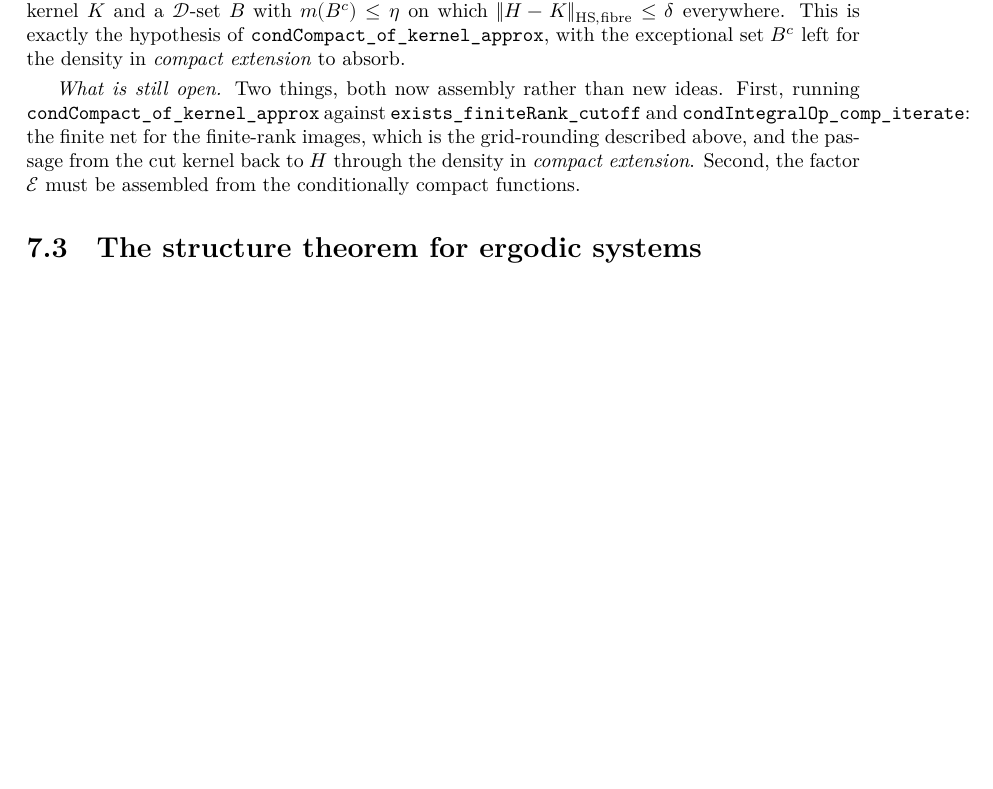
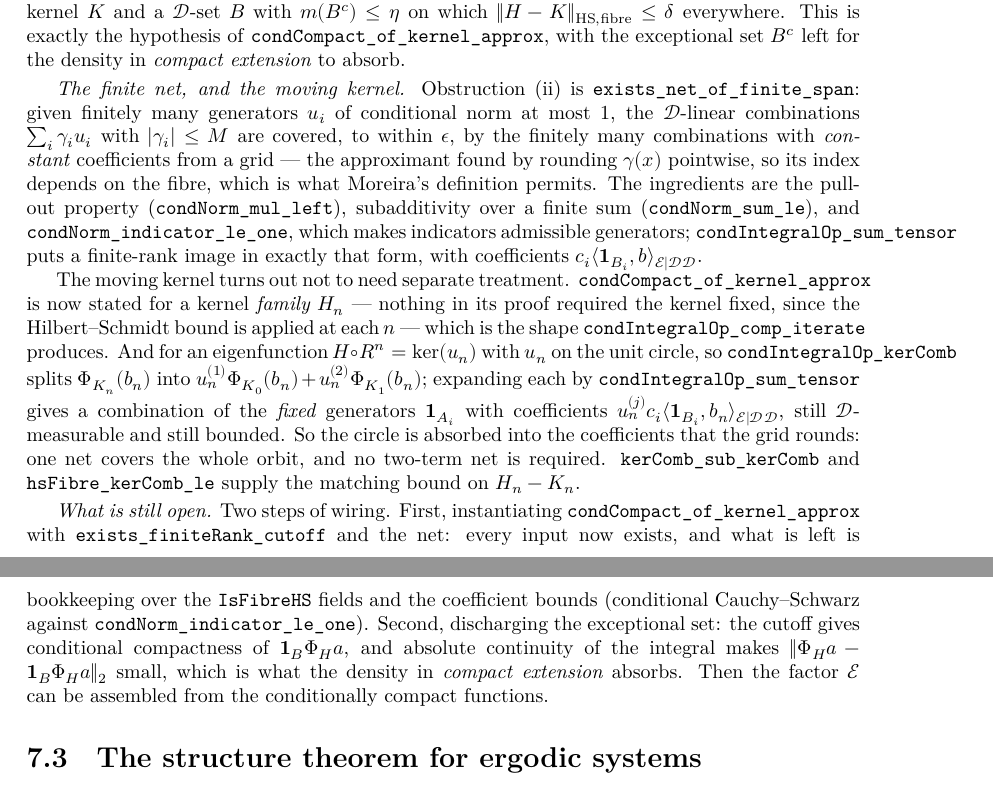
Before and after one commit to lacey-gatech/CantorSzemeredi, a LaTeX thesis (blueprint/src/print.tex, which reads blueprint/src/chapter/structure.tex): part of page 29 of 32 before the commit and two parts of pages 29 and 30 of 33 after it, the two joined at a grey line, cut so that both start at the same text, the shorter picture padded with empty space. Compiled offline with XeLaTeX.

Commit message:
Blueprint: the finite net, and why the moving kernel needs no two-term version
Co-Authored-By: Claude Opus 5 <noreply@anthropic.com>

```diff
--- a/blueprint/src/chapter/structure.tex
+++ b/blueprint/src/chapter/structure.tex
@@ -328,12 +328,42 @@
   for the density in \emph{compact extension} to absorb.
 
   \smallskip
-  \emph{What is still open.}  Two things, both now assembly rather than new ideas.  First,
-  running \texttt{condCompact\_of\_kernel\_approx} against
-  \texttt{exists\_finiteRank\_cutoff} and \texttt{condIntegralOp\_comp\_iterate}: the finite
-  net for the finite-rank images, which is the grid-rounding described above, and the passage
-  from the cut kernel back to $H$ through the density in \emph{compact extension}.  Second,
-  the factor $\Ebb$ must be assembled from the conditionally compact functions.
+  \emph{The finite net, and the moving kernel.}  Obstruction (ii) is
+  \texttt{exists\_net\_of\_finite\_span}: given finitely many generators $u_i$ of conditional
+  norm at most $1$, the $\Dbb$-linear combinations $\sum_i \gamma_i u_i$ with
+  $\abs{\gamma_i} \leq M$ are covered, to within $\epsilon$, by the finitely many
+  combinations with \emph{constant} coefficients from a grid --- the approximant found by
+  rounding $\gamma(x)$ pointwise, so its index depends on the fibre, which is what Moreira's
+  definition permits.  The ingredients are the pull-out property
+  (\texttt{condNorm\_mul\_left}), subadditivity over a finite sum
+  (\texttt{condNorm\_sum\_le}), and \texttt{condNorm\_indicator\_le\_one}, which makes
+  indicators admissible generators; \texttt{condIntegralOp\_sum\_tensor} puts a finite-rank
+  image in exactly that form, with coefficients $c_i \cip{\one_{B_i}}{b}_{\Dbb}$.
+
+  The moving kernel turns out not to need separate treatment.
+  \texttt{condCompact\_of\_kernel\_approx} is now stated for a kernel \emph{family} $H_n$ ---
+  nothing in its proof required the kernel fixed, since the Hilbert--Schmidt bound is applied
+  at each $n$ --- which is the shape \texttt{condIntegralOp\_comp\_iterate} produces.  And for
+  an eigenfunction $H \circ R^n = \mathrm{ker}(u_n)$ with $u_n$ on the unit circle, so
+  \texttt{condIntegralOp\_kerComb} splits $\Phi_{K_n}(b_n)$ into
+  $u_n^{(1)}\Phi_{K_0}(b_n) + u_n^{(2)}\Phi_{K_1}(b_n)$; expanding each by
+  \texttt{condIntegralOp\_sum\_tensor} gives a combination of the \emph{fixed} generators
+  $\one_{A_i}$ with coefficients $u_n^{(j)} c_i \cip{\one_{B_i}}{b_n}_{\Dbb}$, still
+  $\Dbb$-measurable and still bounded.  So the circle is absorbed into the coefficients that
+  the grid rounds: one net covers the whole orbit, and no two-term net is required.
+  \texttt{kerComb\_sub\_kerComb} and \texttt{hsFibre\_kerComb\_le} supply the matching bound
+  on $H_n - K_n$.
+
+  \smallskip
+  \emph{What is still open.}  Two steps of wiring.  First, instantiating
+  \texttt{condCompact\_of\_kernel\_approx} with \texttt{exists\_finiteRank\_cutoff} and the
+  net: every input now exists, and what is left is bookkeeping over the \texttt{IsFibreHS}
+  fields and the coefficient bounds (conditional Cauchy--Schwarz against
+  \texttt{condNorm\_indicator\_le\_one}).  Second, discharging the exceptional set: the
+  cutoff gives conditional compactness of $\one_B \Phi_H a$, and absolute continuity of the
+  integral makes $\norm{\Phi_H a - \one_B \Phi_H a}_2$ small, which is what the density in
+  \emph{compact extension} absorbs.  Then the factor $\Ebb$ can be assembled from the
+  conditionally compact functions.
 \end{remark}
 
 \section{The structure theorem for ergodic systems}
```
